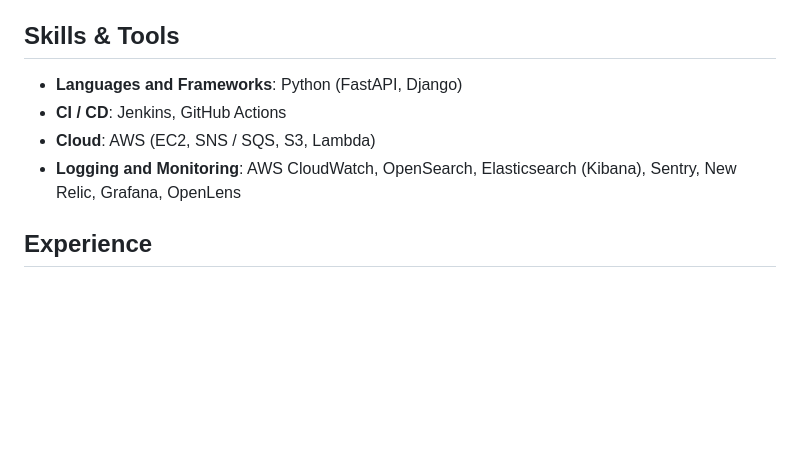
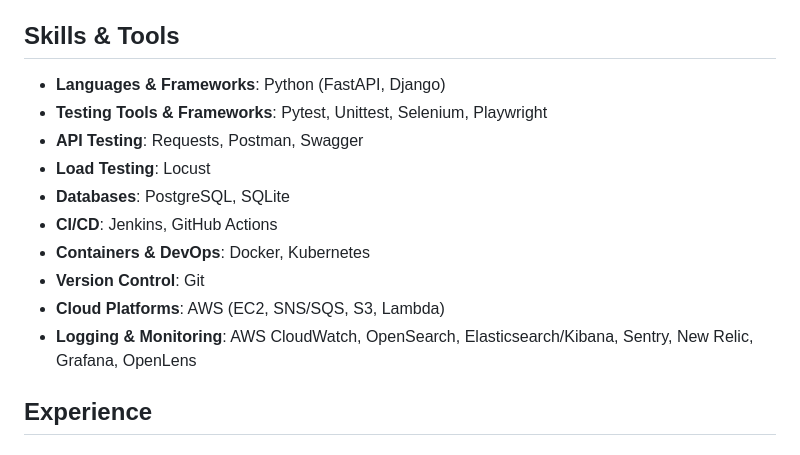
Before and after one commit to serhiismetanskyi/serhiismetanskyi.cv, a Markdown page: README.md, the part around the change. Rendered like a GitHub page; blank space fills up the shorter version.

```diff
--- a/README.md
+++ b/README.md
@@ -12,10 +12,16 @@ Currently, I focus on testing LLMs, AI agents, and Machine Learning projects, wi
 
 ## Skills & Tools
 
-- **Languages and Frameworks**: Python (FastAPI, Django)
-- **CI / CD**: Jenkins, GitHub Actions
-- **Cloud**: AWS (EC2, SNS / SQS, S3, Lambda)
-- **Logging and Monitoring**: AWS CloudWatch, OpenSearch, Elasticsearch (Kibana), Sentry, New Relic, Grafana, OpenLens
+- **Languages & Frameworks**: Python (FastAPI, Django)
+- **Testing Tools & Frameworks**: Pytest, Unittest, Selenium, Playwright
+- **API Testing**: Requests, Postman, Swagger
+- **Load Testing**: Locust
+- **Databases**: PostgreSQL, SQLite
+- **CI/CD**: Jenkins, GitHub Actions
+- **Containers & DevOps**: Docker, Kubernetes
+- **Version Control**: Git
+- **Cloud Platforms**: AWS (EC2, SNS/SQS, S3, Lambda)
+- **Logging & Monitoring**: AWS CloudWatch, OpenSearch, Elasticsearch/Kibana, Sentry, New Relic, Grafana, OpenLens
 
 ## Experience
 
```
